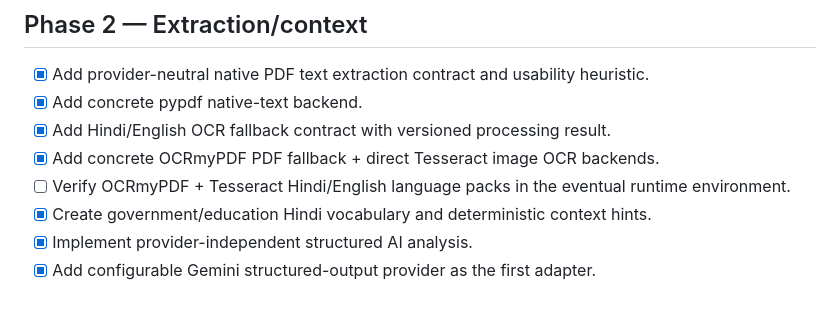
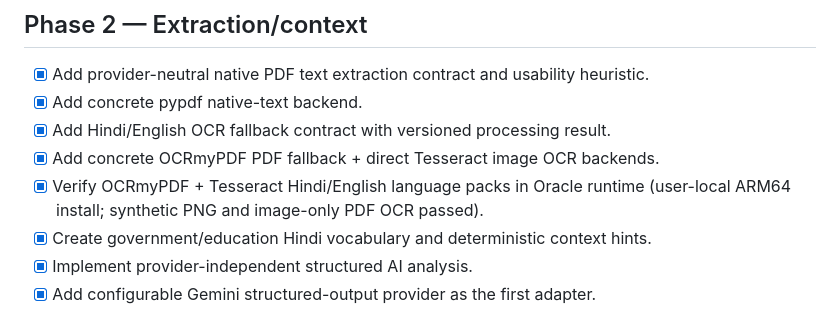
Before and after one commit to zzpsah/digital-letter-registry, a Markdown page: TASKS.md, the part around the change. Rendered like a GitHub page.

Commit message:
docs: mark Oracle OCR runtime verified

```diff
--- a/TASKS.md
+++ b/TASKS.md
@@ -36,7 +36,7 @@
 - [x] Add concrete pypdf native-text backend.
 - [x] Add Hindi/English OCR fallback contract with versioned processing result.
 - [x] Add concrete OCRmyPDF PDF fallback + direct Tesseract image OCR backends.
-- [ ] Verify OCRmyPDF + Tesseract Hindi/English language packs in the eventual runtime environment.
+- [x] Verify OCRmyPDF + Tesseract Hindi/English language packs in Oracle runtime (user-local ARM64 install; synthetic PNG and image-only PDF OCR passed).
 - [x] Create government/education Hindi vocabulary and deterministic context hints.
 - [x] Implement provider-independent structured AI analysis.
 - [x] Add configurable Gemini structured-output provider as the first adapter.
```
